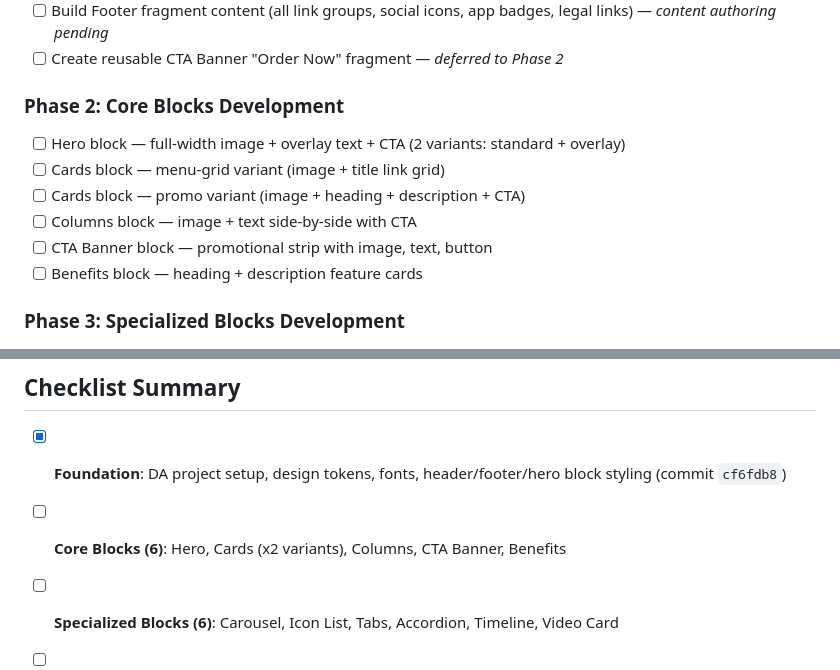
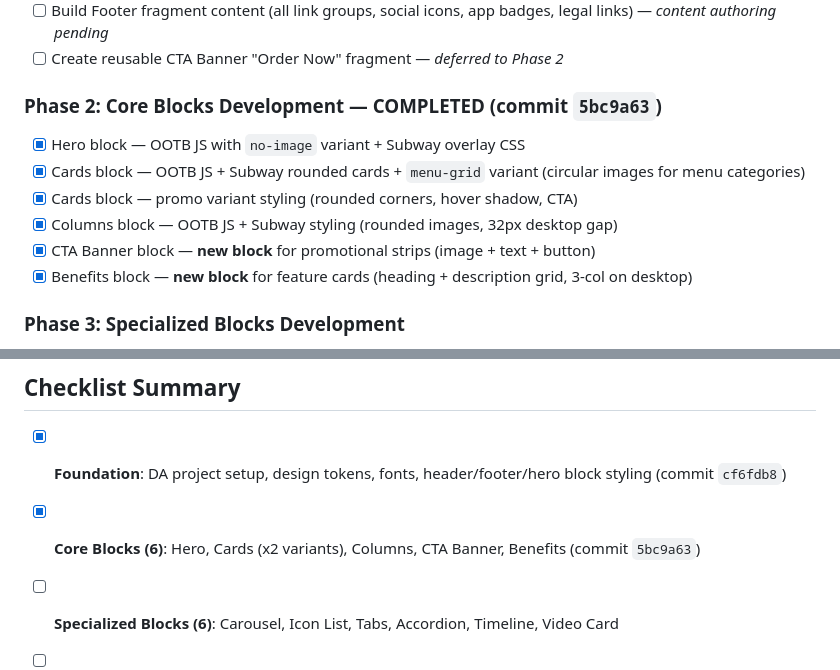
Before and after one commit to mkbansal1/subway, a Markdown page: MIGRATE.md, 2 parts joined by grey strips. Drawn GitHub-style.

Commit message:
Update MIGRATE.md with Phase 2 completion status
Co-Authored-By: Claude Opus 4.6 (1M context) <noreply@anthropic.com>

```diff
--- a/MIGRATE.md
+++ b/MIGRATE.md
@@ -165,13 +165,13 @@
 - [ ] Build Footer fragment content (all link groups, social icons, app badges, legal links) — *content authoring pending*
 - [ ] Create reusable CTA Banner "Order Now" fragment — *deferred to Phase 2*
 
-### Phase 2: Core Blocks Development
-- [ ] Hero block — full-width image + overlay text + CTA (2 variants: standard + overlay)
-- [ ] Cards block — menu-grid variant (image + title link grid)
-- [ ] Cards block — promo variant (image + heading + description + CTA)
-- [ ] Columns block — image + text side-by-side with CTA
-- [ ] CTA Banner block — promotional strip with image, text, button
-- [ ] Benefits block — heading + description feature cards
+### Phase 2: Core Blocks Development — COMPLETED (commit `5bc9a63`)
+- [x] Hero block — OOTB JS with `no-image` variant + Subway overlay CSS
+- [x] Cards block — OOTB JS + Subway rounded cards + `menu-grid` variant (circular images for menu categories)
+- [x] Cards block — promo variant styling (rounded corners, hover shadow, CTA)
+- [x] Columns block — OOTB JS + Subway styling (rounded images, 32px desktop gap)
+- [x] CTA Banner block — **new block** for promotional strips (image + text + button)
+- [x] Benefits block — **new block** for feature cards (heading + description grid, 3-col on desktop)
 
 ### Phase 3: Specialized Blocks Development
 - [ ] Carousel block — sliding panels with dots + pause/play controls
@@ -226,7 +226,7 @@
 ## Checklist Summary
 
 - [x] **Foundation**: DA project setup, design tokens, fonts, header/footer/hero block styling (commit `cf6fdb8`)
-- [ ] **Core Blocks (6)**: Hero, Cards (x2 variants), Columns, CTA Banner, Benefits
+- [x] **Core Blocks (6)**: Hero, Cards (x2 variants), Columns, CTA Banner, Benefits (commit `5bc9a63`)
 - [ ] **Specialized Blocks (6)**: Carousel, Icon List, Tabs, Accordion, Timeline, Video Card
 - [ ] **Content Migration**: 24 pages across 7 templates
 - [ ] **Import Infrastructure**: Parsers and transformers for automated content import
```
